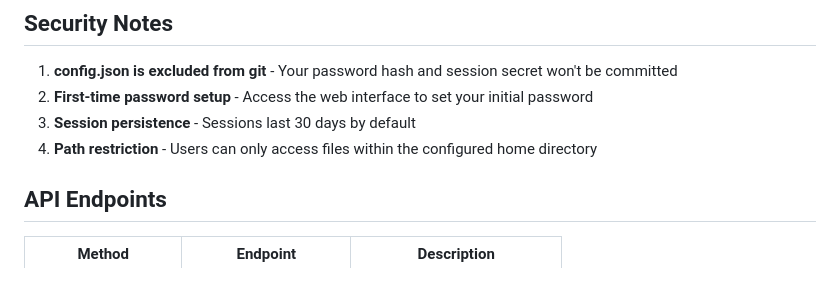
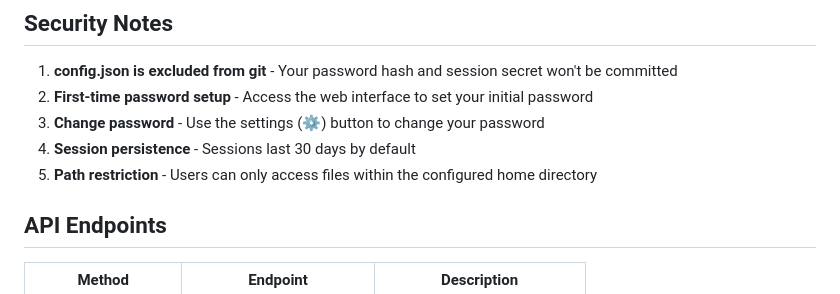
Before and after one commit to BradZhone/webfiles, a Markdown page: README.md, the part around one of its changes. Drawn GitHub-style.

```diff
--- a/README.md
+++ b/README.md
@@ -103,8 +111,9 @@ echo -n "your-password" | sha256sum
 
 1. **config.json is excluded from git** - Your password hash and session secret won't be committed
 2. **First-time password setup** - Access the web interface to set your initial password
-3. **Session persistence** - Sessions last 30 days by default
-4. **Path restriction** - Users can only access files within the configured home directory
+3. **Change password** - Use the settings (⚙️) button to change your password
+4. **Session persistence** - Sessions last 30 days by default
+5. **Path restriction** - Users can only access files within the configured home directory
 
 ## API Endpoints
 
```
Also changed, not shown: other parts of README.md (+21 -2 lines).
